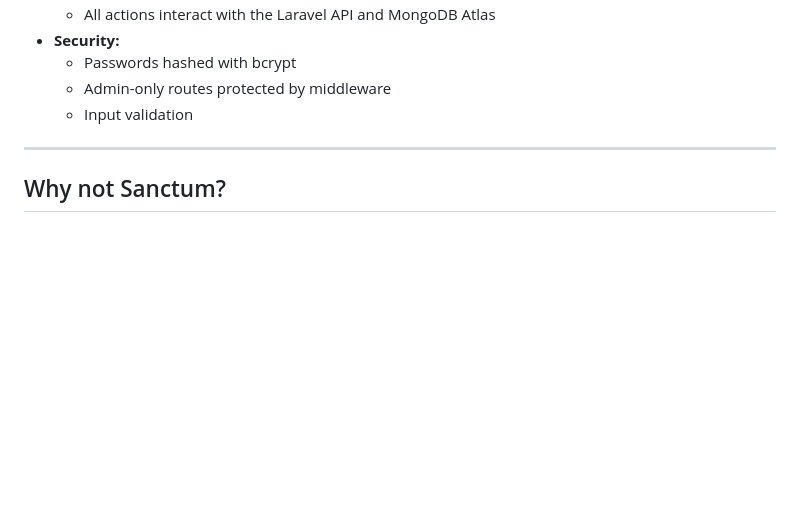
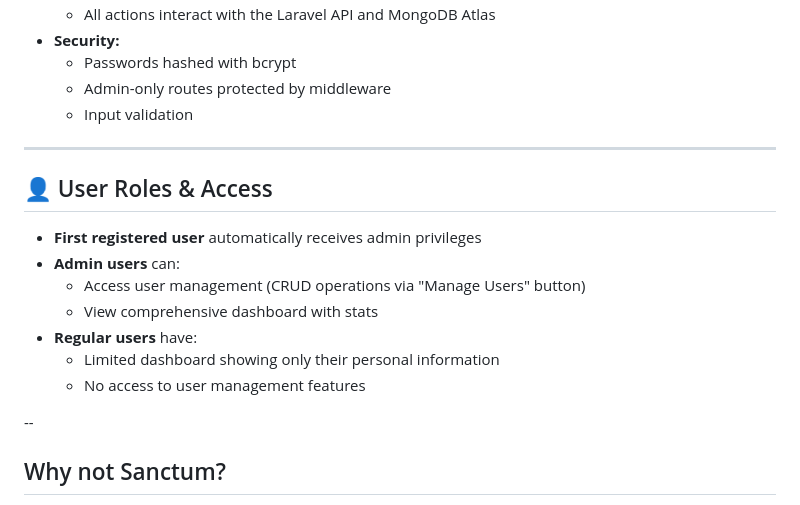
Before and after one commit to MezghaniDali/usermanager, a Markdown page: README.md, the part around the change. Rendered like a GitHub page; blank space fills up the shorter version.

```diff
--- a/README.md
+++ b/README.md
@@ -76,6 +76,18 @@ env
 
 ---
 
+## 👤 User Roles & Access
+- **First registered user** automatically receives admin privileges
+- **Admin users** can:
+  - Access user management (CRUD operations via "Manage Users" button)
+  - View comprehensive dashboard with stats
+- **Regular users** have:
+  - Limited dashboard showing only their personal information
+  - No access to user management features
+
+--
+
+
 ## Why not Sanctum?
 > **Note:** I initially implemented Laravel Sanctum for authentication, as recommended. However, I encountered integration issues between Sanctum and MongoDB (via jenssegers/laravel-mongodb). Sanctum is designed for Eloquent (SQL) and requires extra workarounds for MongoDB, which can be unstable or time-consuming. To keep the project on track, I implemented a custom token system with secure middleware and validation. In a real-world SQL-based Laravel project, I would use Sanctum or Passport for authentication.
 
```
